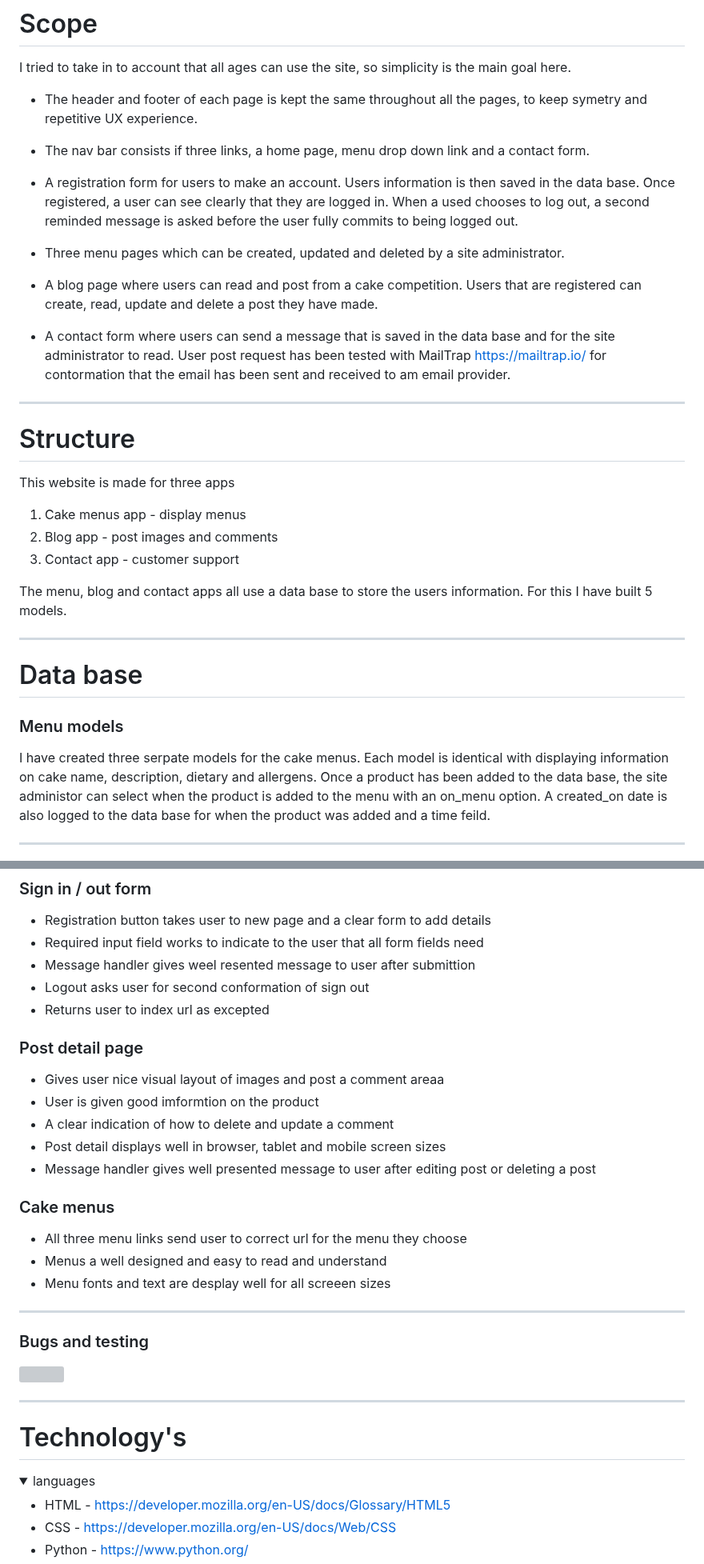
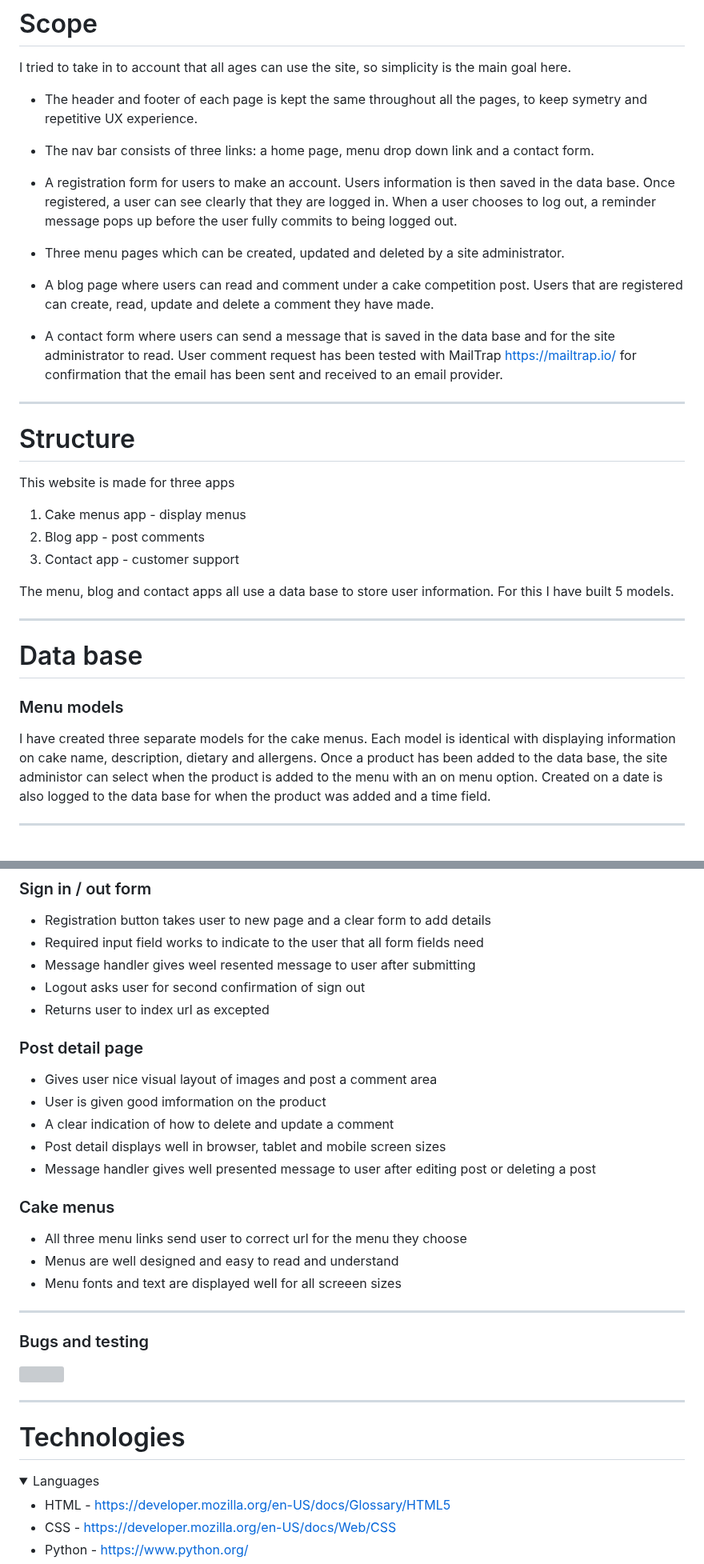
Before and after one commit to Christoph33one/viks-bakery, a Markdown page: README.md, 2 parts joined by grey strips. Shown at 80% size. Drawn GitHub-style; grey boxes are pictures that could not be loaded.

```diff
--- a/README.md
+++ b/README.md
@@ -68,15 +69,15 @@ and what key featuers could I use to benift that audience.
 
  - The header and footer of each page is kept the same throughout all the pages, to keep symetry and repetitive UX experience.
 
- - The nav bar consists if three links, a home page, menu drop down link and a contact form.
+ - The nav bar consists of three links: a home page, menu drop down link and a contact form.
 
- - A registration form for users to make an account. Users information is then saved in the data base. Once registered, a user can see clearly that they are logged in. When a used chooses to log out, a second reminded message is asked before the user fully commits to being logged out.
+ - A registration form for users to make an account. Users information is then saved in the data base. Once registered, a user can see clearly that they are logged in. When a user chooses to log out, a reminder message pops up before the user fully commits to being logged out.
 
  - Three menu pages which can be created, updated and deleted by a site administrator.
 
- - A blog page where users can read and post from a cake competition. Users that are registered can create, read, update and delete a post they have made.
+ - A blog page where users can read and comment under a cake competition post. Users that are registered can create, read, update and delete a comment they have made.
 
- - A contact form where users can send a message that is saved in the data base and for the site administrator to read. User post request has been tested with MailTrap https://mailtrap.io/ for contormation that the email has been sent and received to am email provider.
+ - A contact form where users can send a message that is saved in the data base and for the site administrator to read. User comment request has been tested with MailTrap https://mailtrap.io/ for confirmation that the email has been sent and received to an email provider.
 
 ---
 
@@ -84,19 +85,19 @@ and what key featuers could I use to benift that audience.
 
 This website is made for three apps
 1. Cake menus app - display menus
-2. Blog app - post images and comments
+2. Blog app - post comments
 3. Contact app - customer support
 
-The menu, blog and contact apps all use a data base to store the users information. For this I have built 5 models.
+The menu, blog and contact apps all use a data base to store user information. For this I have built 5 models.
 
 ---
 
 # Data base
 
 ### Menu models
-I have created three serpate models for the cake menus. Each model is identical with displaying information on cake name, description, dietary and allergens.
-Once a product has been added to the data base, the site administor can select when the product is added to the menu with an on_menu option.
-A created_on date is also logged to the data base for when the product was added and a time feild.
+I have created three separate models for the cake menus. Each model is identical with displaying information on cake name, description, dietary and allergens.
+Once a product has been added to the data base, the site administor can select when the product is added to the menu with an on menu option.
+Created on a date is also logged to the data base for when the product was added and a time field.
 
 ---
 
@@ -450,21 +451,21 @@ Installing Coverage and report commands
 ### Sign in / out form
 - Registration button takes user to new page and a clear form to add details
 - Required input field works to indicate to the user that all form fields need
-- Message handler gives weel resented message to user after submittion
-- Logout asks user for second conformation of sign out
+- Message handler gives weel resented message to user after submitting
+- Logout asks user for second confirmation of sign out
 - Returns user to index url as excepted
 
 ### Post detail page
-- Gives user nice visual layout of images and post a comment areaa
-- User is given good imformtion on the product
+- Gives user nice visual layout of images and post a comment area
+- User is given good imformation on the product
 - A clear indication of how to delete and update a comment
 - Post detail displays well in browser, tablet and mobile screen sizes
 - Message handler gives well presented message to user after editing post or deleting a post
 
 ### Cake menus
 - All three menu links send user to correct url for the menu they choose
-- Menus a well designed and easy to read and understand
-- Menu fonts and text are desplay well for all screeen sizes
+- Menus are well designed and easy to read and understand
+- Menu fonts and text are displayed well for all screeen sizes
 ---
 
 ### Bugs and testing
@@ -473,10 +474,10 @@ Installing Coverage and report commands
 
 ---
 
-# Technology's
+# Technologies
 
 <details open>
-<summary>languages</summary>
+<summary>Languages</summary>
 
 - HTML - https://developer.mozilla.org/en-US/docs/Glossary/HTML5
 - CSS - https://developer.mozilla.org/en-US/docs/Web/CSS
```
Also changed, not shown: other parts of README.md (+67 -59 lines).
